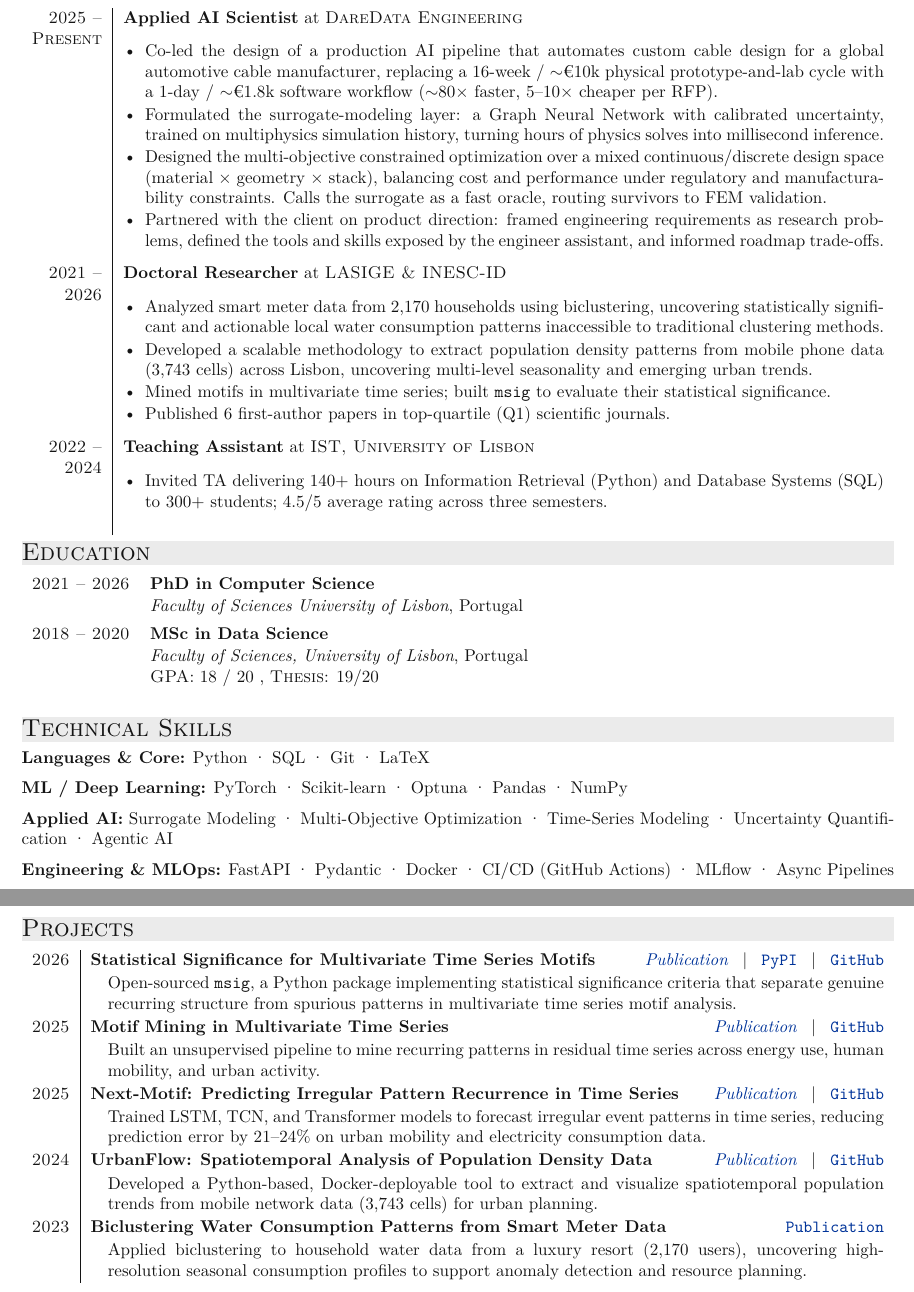
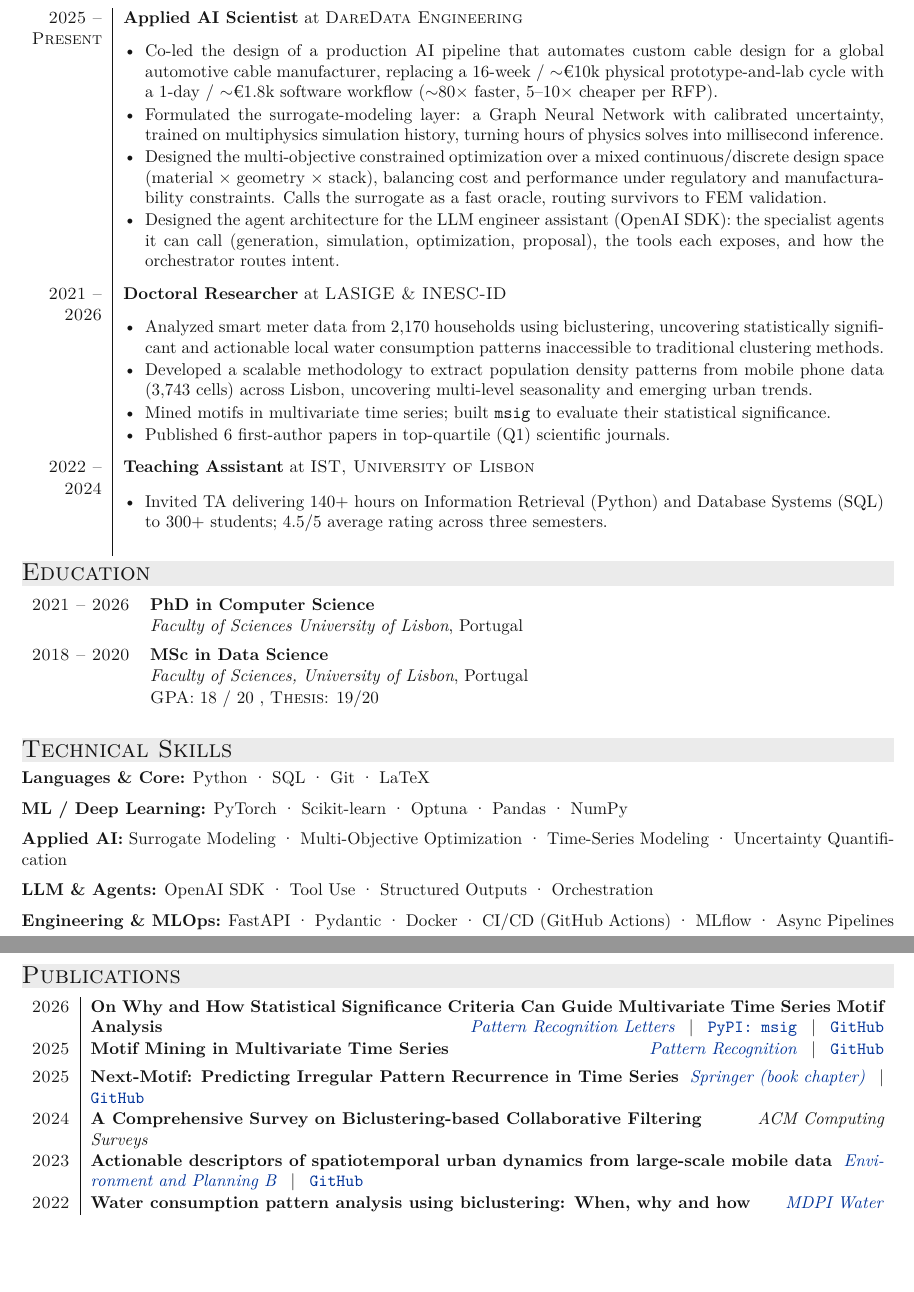
Before and after one commit to MiguelGarcaoSilva/cv, a LaTeX CV (cv.tex): two parts of pages 1 and 2 of 2, joined at a grey line, cut so that both start at the same text, the shorter picture padded with empty space. Compiled offline with XeLaTeX.

Commit message:
Restructure: Projects -> Publications; concrete agent bullet; LLM stack
Changes from the independent CV review:

- Replace Projects section with Publications. Compact format: title +
  venue + code/PyPI links. Includes the previously-missing
  'A Comprehensive Survey on Biclustering-based Collaborative
  Filtering' (ACM Computing Surveys 2024). Uses actual paper titles
  and venue names instead of project codenames and generic
  'Publication' link text. Six first-author works now all surfaced.

- Replace DareData bullet 4: now describes the concrete agent
  architecture (specialist agents, tool surface, orchestrator) and
  names the LLM stack (OpenAI SDK).

- Skills: split 'Agentic AI' (unsupported keyword) into a dedicated
  'LLM & Agents' row backing the claim with the actual stack
  (OpenAI SDK, Tool Use, Structured Outputs, Orchestration).

- Issue #1 opened to track adding real metrics to the surrogate,
  optimizer, and agent bullets when numbers become available.

Co-Authored-By: Claude Opus 4.7 (1M context) <noreply@anthropic.com>

```diff
--- a/cv.tex
+++ b/cv.tex
@@ -186,7 +186,7 @@ PhD researcher and applied AI scientist. I take hard modeling problems (e.g., ne
   \item Co-led the design of a production AI pipeline that automates custom cable design for a global automotive cable manufacturer, replacing a 16-week / $\sim$€10k physical prototype-and-lab cycle with a 1-day / $\sim$€1.8k software workflow ($\sim$80$\times$ faster, 5--10$\times$ cheaper per RFP).
   \item Formulated the surrogate-modeling layer: a Graph Neural Network with calibrated uncertainty, trained on multiphysics simulation history, turning hours of physics solves into millisecond inference.
   \item Designed the multi-objective constrained optimization over a mixed continuous/discrete design space (material $\times$ geometry $\times$ stack), balancing cost and performance under regulatory and manufacturability constraints. Calls the surrogate as a fast oracle, routing survivors to FEM validation.
-  \item Partnered with the client on product direction: framed engineering requirements as research problems, defined the tools and skills exposed by the engineer assistant, and informed roadmap trade-offs.
+  \item Designed the agent architecture for the LLM engineer assistant (OpenAI SDK): the specialist agents it can call (generation, simulation, optimization, proposal), the tools each exposes, and how the orchestrator routes intent.
 \end{itemize} \\
 & \\[-6pt]
 
@@ -238,33 +238,28 @@ PhD researcher and applied AI scientist. I take hard modeling problems (e.g., ne
 
 \textbf{ML / Deep Learning:} PyTorch · Scikit-learn · Optuna · Pandas · NumPy
 
-\textbf{Applied AI:} Surrogate Modeling · Multi-Objective Optimization · Time-Series Modeling · Uncertainty Quantification · Agentic AI
+\textbf{Applied AI:} Surrogate Modeling · Multi-Objective Optimization · Time-Series Modeling · Uncertainty Quantification
+
+\textbf{LLM \& Agents:} OpenAI SDK · Tool Use · Structured Outputs · Orchestration
 
 \textbf{Engineering \& MLOps:} FastAPI · Pydantic · Docker · CI/CD (GitHub Actions) · MLflow · Async Pipelines
 
 
-\section{Projects}
+\section{Publications}
 
 \begin{tabularx}{\linewidth}{r|X}
 
-\textsc{2026} & \textbf{Statistical Significance for Multivariate Time Series Motifs} \hfill \href{https://doi.org/10.1016/j.patrec.2026.04.020}{\textit{Publication}} \enspace | \enspace \href{https://pypi.org/project/msig/}{\texttt{PyPI}} \enspace | \enspace \href{https://github.com/MiguelGarcaoSilva/msig}{\texttt{GitHub}}\\ [0.25ex]
-& \quad  \hangindent=1em \hangafter=1  Open-sourced \texttt{msig}, a Python package implementing statistical significance criteria that separate genuine recurring structure from spurious patterns in multivariate time series motif analysis. \\ [3ex]
+\textsc{2026} & \textbf{On Why and How Statistical Significance Criteria Can Guide Multivariate Time Series Motif Analysis} \hfill \href{https://doi.org/10.1016/j.patrec.2026.04.020}{\textit{Pattern Recognition Letters}} \enspace | \enspace \href{https://pypi.org/project/msig/}{\texttt{PyPI: msig}} \enspace | \enspace \href{https://github.com/MiguelGarcaoSilva/msig}{\texttt{GitHub}} \\[4pt]
 
+\textsc{2025} & \textbf{Motif Mining in Multivariate Time Series} \hfill \href{https://www.sciencedirect.com/science/article/pii/S0031320325005606\#sec5}{\textit{Pattern Recognition}} \enspace | \enspace \href{https://github.com/MiguelGarcaoSilva/motifsinresidual}{\texttt{GitHub}} \\[4pt]
 
-\textsc{2025} & \textbf{Motif Mining in Multivariate Time Series} \hfill \href{https://www.sciencedirect.com/science/article/pii/S0031320325005606\#sec5}{\textit{Publication}} \enspace | \enspace \href{https://github.com/MiguelGarcaoSilva/motifsinresidual}{\texttt{GitHub}}\\ [0.25ex]
-& \quad  \hangindent=1em \hangafter=1  Built an unsupervised pipeline to mine recurring patterns in residual time series across energy use, human mobility, and urban activity. \\ [3ex]
+\textsc{2025} & \textbf{Next-Motif: Predicting Irregular Pattern Recurrence in Time Series} \hfill \href{https://link.springer.com/chapter/10.1007/978-3-032-15535-1_2}{\textit{Springer (book chapter)}} \enspace | \enspace \href{https://github.com/MiguelGarcaoSilva/motifpred}{\texttt{GitHub}} \\[4pt]
 
+\textsc{2024} & \textbf{A Comprehensive Survey on Biclustering-based Collaborative Filtering} \hfill \textit{ACM Computing Surveys} \\[4pt]
 
-\textsc{2025} & \textbf{Next-Motif: Predicting Irregular Pattern Recurrence in Time Series} \hfill \href{https://link.springer.com/chapter/10.1007/978-3-032-15535-1_2}{\textit{Publication}} \enspace | \enspace \href{https://github.com/MiguelGarcaoSilva/motifpred}{\texttt{GitHub}} \\ [0.25ex]
-& \quad  \hangindent=1em \hangafter=1  Trained LSTM, TCN, and Transformer models to forecast irregular event patterns in time series, reducing prediction error by 21--24\% on urban mobility and electricity consumption data.\\ [3ex]
+\textsc{2023} & \textbf{Actionable descriptors of spatiotemporal urban dynamics from large-scale mobile data} \hfill \href{https://journals.sagepub.com/doi/full/10.1177/23998083231219048}{\textit{Environment and Planning B}} \enspace | \enspace \href{https://github.com/MiguelGarcaoSilva/cml_synthetic_demo}{\texttt{GitHub}} \\[4pt]
 
-
-\textsc{2024} & \textbf{UrbanFlow: Spatiotemporal Analysis of Population Density Data} \hfill
-\href{https://journals.sagepub.com/doi/full/10.1177/23998083231219048}{\textit{Publication}} \enspace | \enspace \href{https://github.com/MiguelGarcaoSilva/cml_synthetic_demo}{\texttt{GitHub}}\\ [0.25ex]
-& \quad \hangindent=1em \hangafter=1 Developed a Python-based, Docker-deployable tool to extract and visualize spatiotemporal population trends from mobile network data (3,743 cells) for urban planning. \\[3ex]
-
-\textsc{2023} & \textbf{Biclustering Water Consumption Patterns from Smart Meter Data} \hfill \href{https://www.mdpi.com/2073-4441/14/12/1954}{\texttt{Publication}} \\[0.25ex]
-& \quad \hangindent=1em \hangafter=1  Applied biclustering to household water data from a luxury resort (2,170 users), uncovering high-resolution seasonal consumption profiles to support anomaly detection and resource planning.
+\textsc{2022} & \textbf{Water consumption pattern analysis using biclustering: When, why and how} \hfill \href{https://www.mdpi.com/2073-4441/14/12/1954}{\textit{MDPI Water}} \\
 
 \end{tabularx}
 
```
